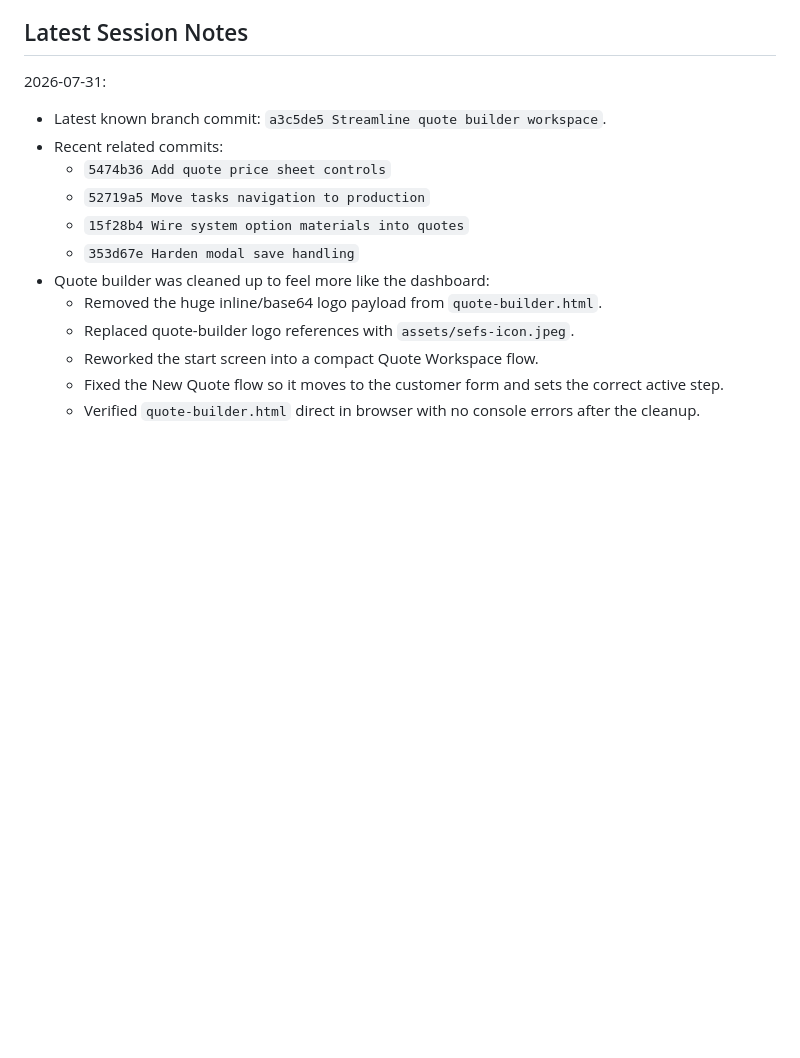
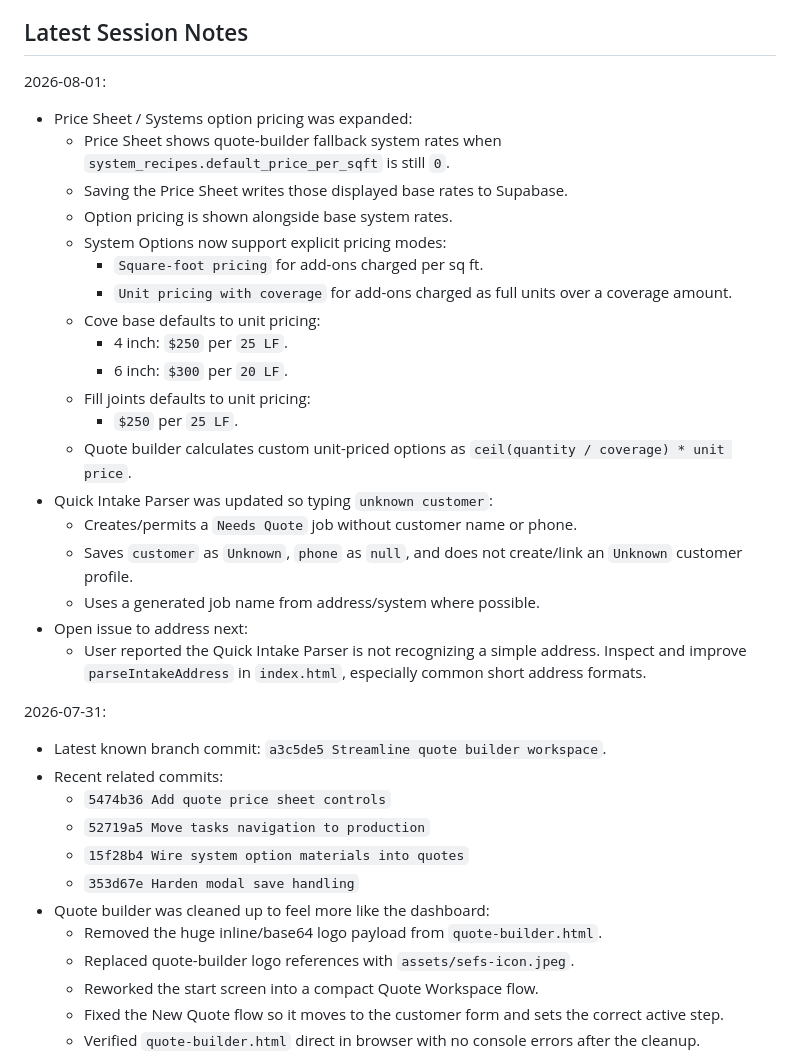
Before and after one commit to greglillysefs-prog/sefs-ops-dashboard, a Markdown page: docs/SEFS_CODEX_CONTEXT.md, the part around the change. GitHub-like rendering; blank space fills up the shorter version.

Commit message:
Work update 2026-08-01 00:44

```diff
--- a/docs/SEFS_CODEX_CONTEXT.md
+++ b/docs/SEFS_CODEX_CONTEXT.md
@@ -225,6 +225,28 @@ Recent mobile navigation update:
 
 ## Latest Session Notes
 
+2026-08-01:
+
+- Price Sheet / Systems option pricing was expanded:
+  - Price Sheet shows quote-builder fallback system rates when `system_recipes.default_price_per_sqft` is still `0`.
+  - Saving the Price Sheet writes those displayed base rates to Supabase.
+  - Option pricing is shown alongside base system rates.
+  - System Options now support explicit pricing modes:
+    - `Square-foot pricing` for add-ons charged per sq ft.
+    - `Unit pricing with coverage` for add-ons charged as full units over a coverage amount.
+  - Cove base defaults to unit pricing:
+    - 4 inch: `$250` per `25 LF`.
+    - 6 inch: `$300` per `20 LF`.
+  - Fill joints defaults to unit pricing:
+    - `$250` per `25 LF`.
+  - Quote builder calculates custom unit-priced options as `ceil(quantity / coverage) * unit price`.
+- Quick Intake Parser was updated so typing `unknown customer`:
+  - Creates/permits a `Needs Quote` job without customer name or phone.
+  - Saves `customer` as `Unknown`, `phone` as `null`, and does not create/link an `Unknown` customer profile.
+  - Uses a generated job name from address/system where possible.
+- Open issue to address next:
+  - User reported the Quick Intake Parser is not recognizing a simple address. Inspect and improve `parseIntakeAddress` in `index.html`, especially common short address formats.
+
 2026-07-31:
 
 - Latest known branch commit: `a3c5de5 Streamline quote builder workspace`.
```
